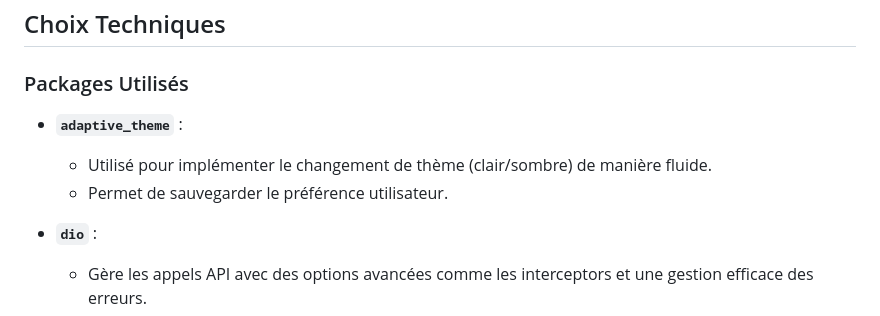
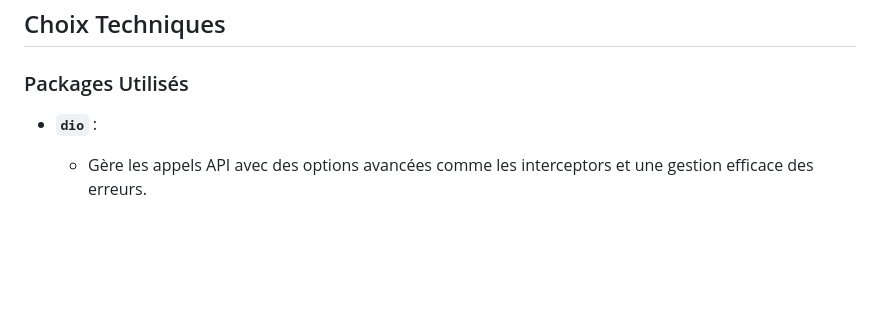
Before and after one commit to agossadourin/e_library, a Markdown page: README.md, the part around the change. Drawn GitHub-style; blank space fills up the shorter version.

```diff
--- a/README.md
+++ b/README.md
@@ -79,10 +79,6 @@
 
 ### Packages Utilisés
 
-- **`adaptive_theme`** :
-  - Utilisé pour implémenter le changement de thème (clair/sombre) de manière fluide.
-  - Permet de sauvegarder le préférence utilisateur.
-
 - **`dio`** :
   - Gère les appels API avec des options avancées comme les interceptors et une gestion efficace des erreurs.
 
```
